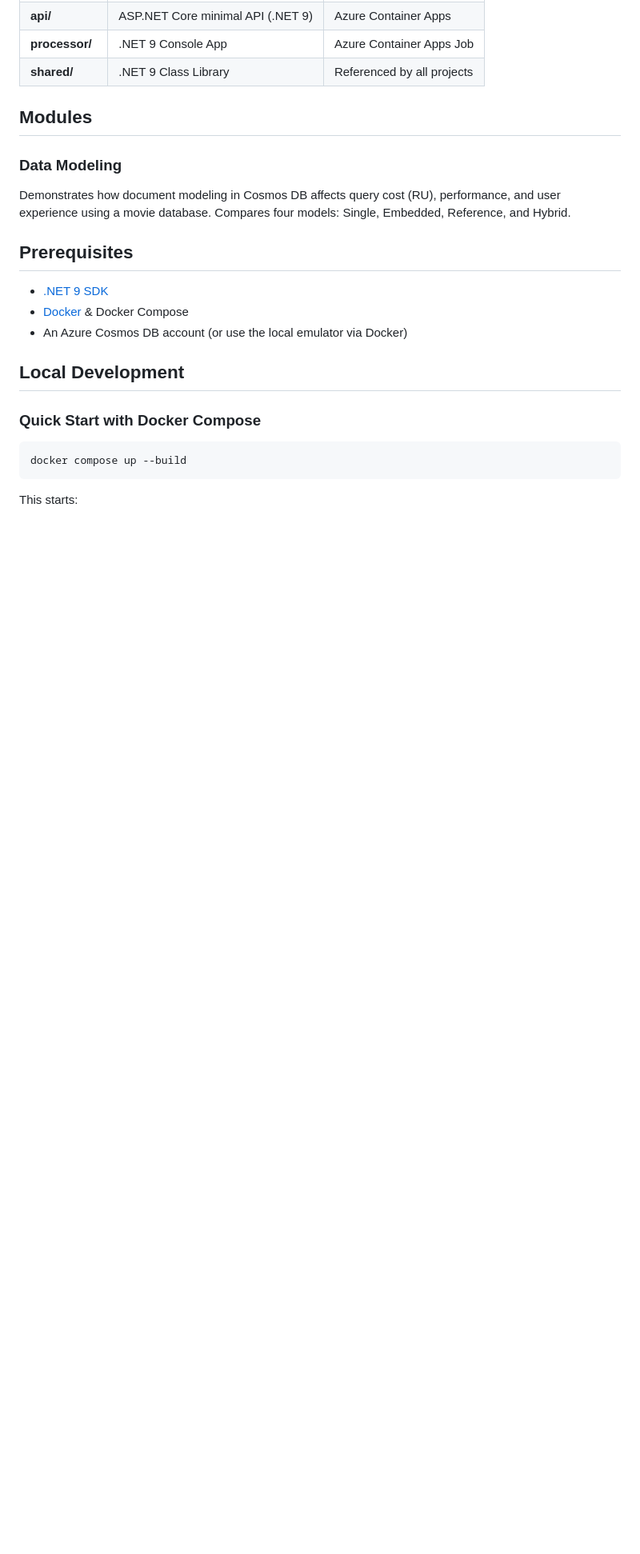
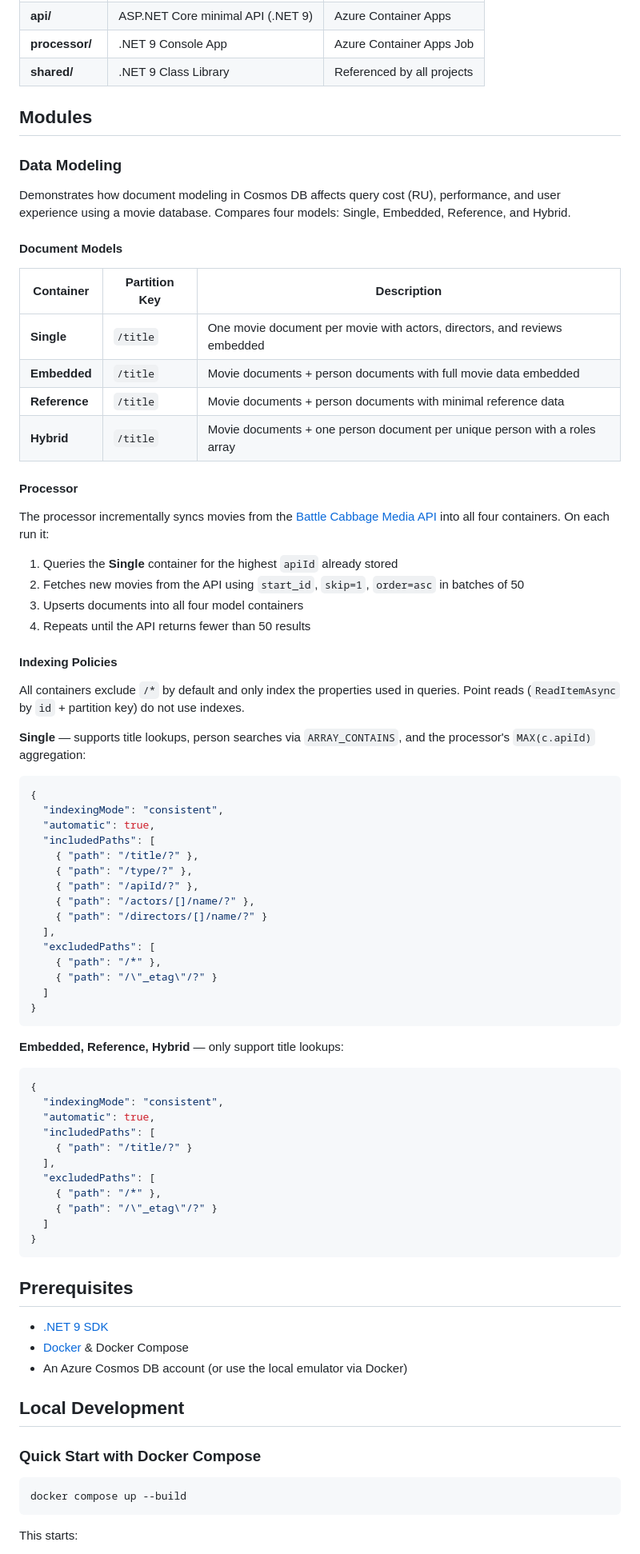
Before and after one commit to kernelkaribou/LearnCosmosDB, a Markdown page: README.md, the part around the change. Shown at 80% size. Drawn GitHub-style; blank space fills up the shorter version.

````diff
--- a/README.md
+++ b/README.md
@@ -14,7 +14,66 @@ An interactive learning platform for Azure Cosmos DB concepts. Each module demon
 ## Modules
 
 ### Data Modeling
+
 Demonstrates how document modeling in Cosmos DB affects query cost (RU), performance, and user experience using a movie database. Compares four models: Single, Embedded, Reference, and Hybrid.
+
+#### Document Models
+
+| Container | Partition Key | Description |
+|-----------|--------------|-------------|
+| **Single** | `/title` | One movie document per movie with actors, directors, and reviews embedded |
+| **Embedded** | `/title` | Movie documents + person documents with full movie data embedded |
+| **Reference** | `/title` | Movie documents + person documents with minimal reference data |
+| **Hybrid** | `/title` | Movie documents + one person document per unique person with a roles array |
+
+#### Processor
+
+The processor incrementally syncs movies from the [Battle Cabbage Media API](https://api.battlecabbage.com/docs) into all four containers. On each run it:
+
+1. Queries the **Single** container for the highest `apiId` already stored
+2. Fetches new movies from the API using `start_id`, `skip=1`, `order=asc` in batches of 50
+3. Upserts documents into all four model containers
+4. Repeats until the API returns fewer than 50 results
+
+#### Indexing Policies
+
+All containers exclude `/*` by default and only index the properties used in queries. Point reads (`ReadItemAsync` by `id` + partition key) do not use indexes.
+
+**Single** — supports title lookups, person searches via `ARRAY_CONTAINS`, and the processor's `MAX(c.apiId)` aggregation:
+
+```json
+{
+  "indexingMode": "consistent",
+  "automatic": true,
+  "includedPaths": [
+    { "path": "/title/?" },
+    { "path": "/type/?" },
+    { "path": "/apiId/?" },
+    { "path": "/actors/[]/name/?" },
+    { "path": "/directors/[]/name/?" }
+  ],
+  "excludedPaths": [
+    { "path": "/*" },
+    { "path": "/\"_etag\"/?" }
+  ]
+}
+```
+
+**Embedded, Reference, Hybrid** — only support title lookups:
+
+```json
+{
+  "indexingMode": "consistent",
+  "automatic": true,
+  "includedPaths": [
+    { "path": "/title/?" }
+  ],
+  "excludedPaths": [
+    { "path": "/*" },
+    { "path": "/\"_etag\"/?" }
+  ]
+}
+```
 
 ## Prerequisites
 
````
